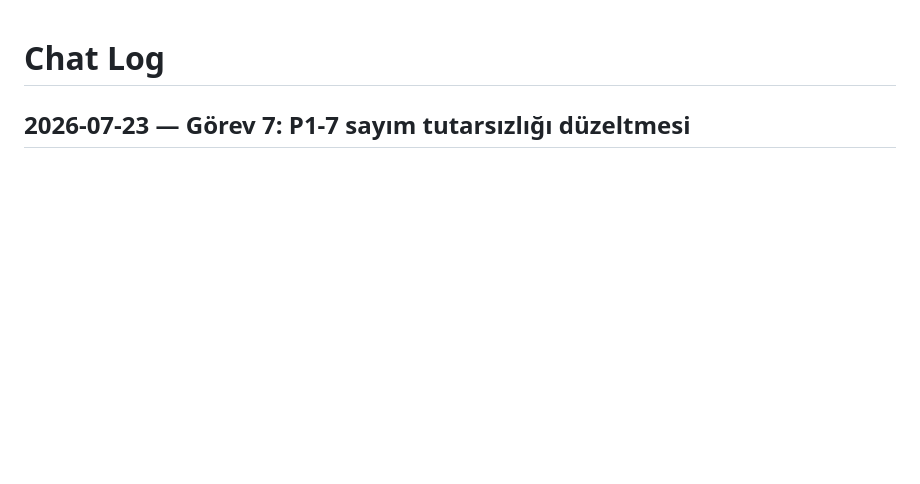
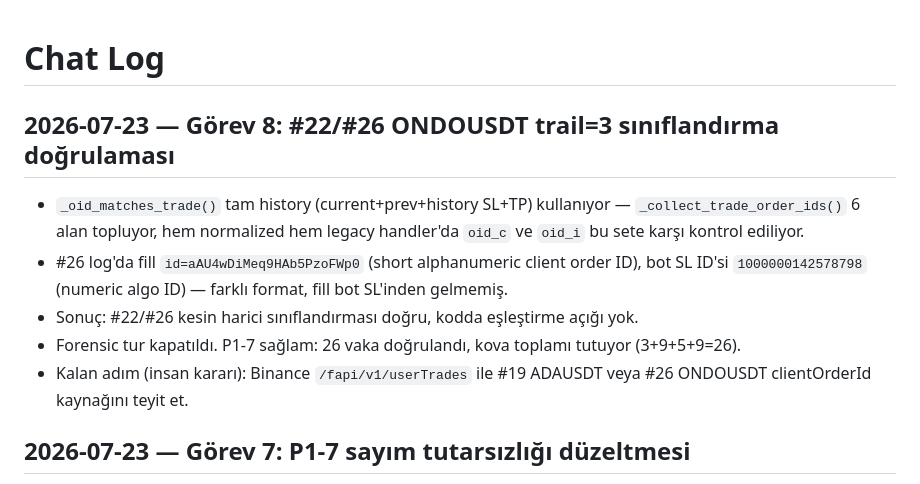
Before and after one commit to ahmetonurof-lab/sniper, a Markdown page: memory-bank/chat.md, the part around the change. Rendered like a GitHub page; blank space fills up the shorter version.

Commit message:
docs: forensic tur kapatildi — Godev 7+8 P1-7 dogrulamasi tamamlandi

```diff
--- a/memory-bank/chat.md
+++ b/memory-bank/chat.md
@@ -1,4 +1,12 @@
 # Chat Log
+
+## 2026-07-23 — Görev 8: #22/#26 ONDOUSDT trail=3 sınıflandırma doğrulaması
+
+- `_oid_matches_trade()` tam history (current+prev+history SL+TP) kullanıyor — `_collect_trade_order_ids()` 6 alan topluyor, hem normalized hem legacy handler'da `oid_c` ve `oid_i` bu sete karşı kontrol ediliyor.
+- #26 log'da fill `id=aAU4wDiMeq9HAb5PzoFWp0` (short alphanumeric client order ID), bot SL ID'si `1000000142578798` (numeric algo ID) — farklı format, fill bot SL'inden gelmemiş.
+- Sonuç: #22/#26 kesin harici sınıflandırması doğru, kodda eşleştirme açığı yok.
+- Forensic tur kapatıldı. P1-7 sağlam: 26 vaka doğrulandı, kova toplamı tutuyor (3+9+5+9=26).
+- Kalan adım (insan kararı): Binance `/fapi/v1/userTrades` ile #19 ADAUSDT veya #26 ONDOUSDT clientOrderId kaynağını teyit et.
 
 ## 2026-07-23 — Görev 7: P1-7 sayım tutarsızlığı düzeltmesi
 
```
Also changed, not shown: memory-bank/activeContext.md (+1 -0 lines).
